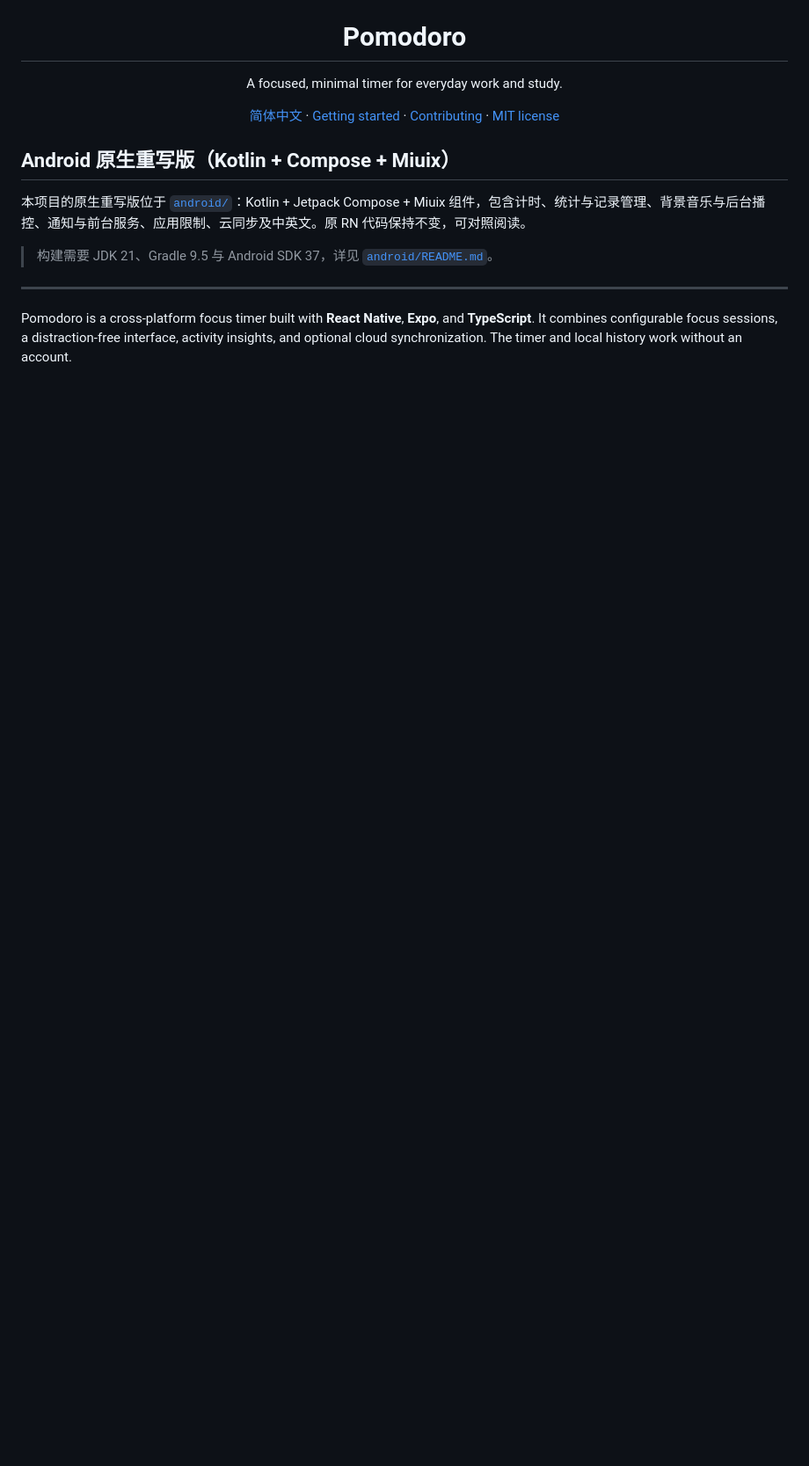
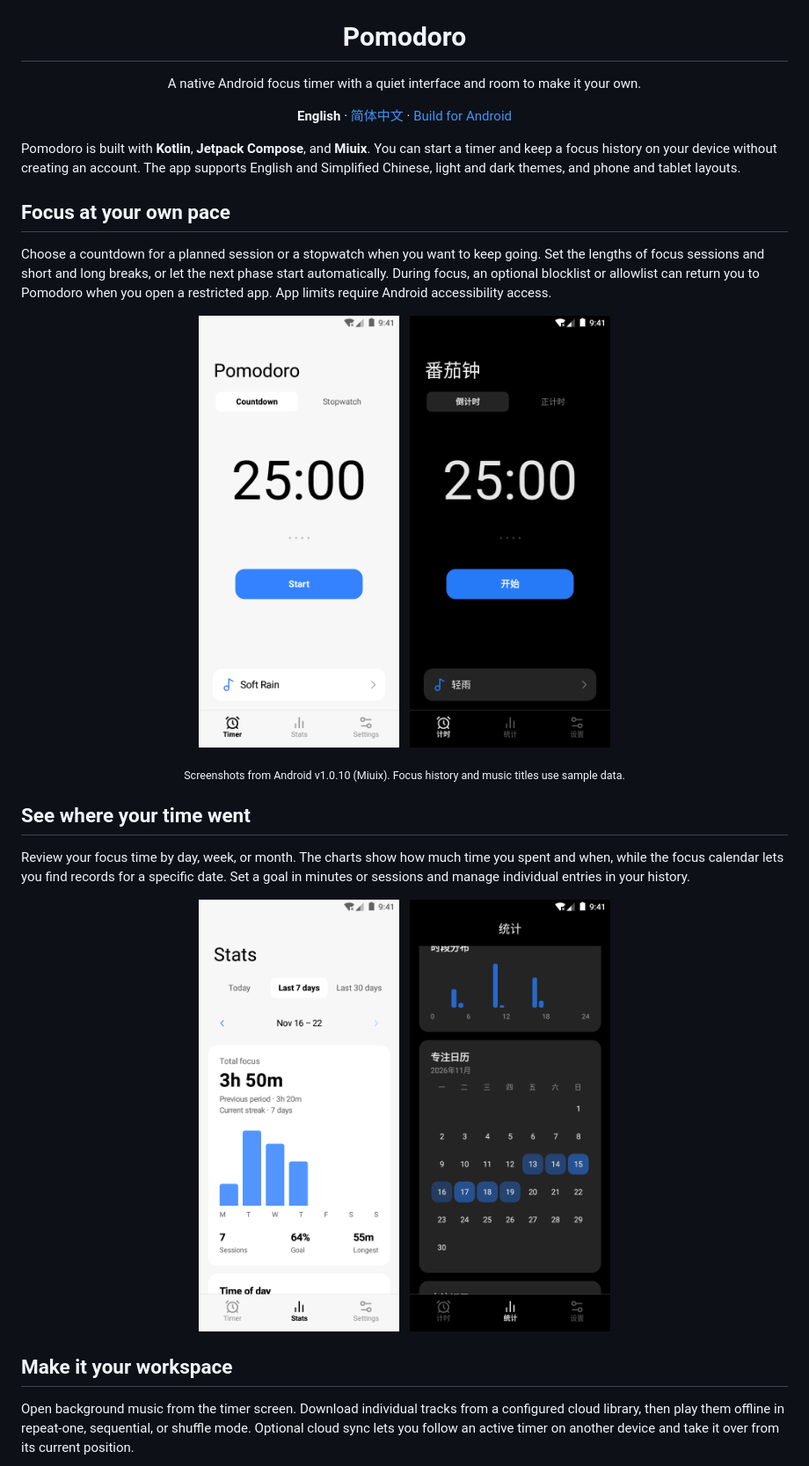
Before and after one commit to serotonin0228/pomodoro, a Markdown page: README.md, the part around one of its changes. Shown at 88% size. Rendered like a GitHub page; pictures changed too: docs/screenshots/android/calendar.png (added), docs/screenshots/android/statistics.png (added), docs/screenshots/android/timer-zh-dark.png (added); blank space fills up the shorter version.

Commit message:
Document the Miuix Android app in English and Chinese

```diff
--- a/README.md
+++ b/README.md
@@ -4,25 +4,37 @@
 
 <h1 align="center">Pomodoro</h1>
 
+<p align="center">A native Android focus timer with a quiet interface and room to make it your own.</p>
+
 <p align="center">
-  A focused, minimal timer for everyday work and study.
+  <strong>English</strong> · <a href="README.zh-CN.md">简体中文</a> · <a href="#build-for-android">Build for Android</a>
 </p>
 
+Pomodoro is built with **Kotlin**, **Jetpack Compose**, and **Miuix**. You can start a timer and keep a focus history on your device without creating an account. The app supports English and Simplified Chinese, light and dark themes, and phone and tablet layouts.
+
+## Focus at your own pace
+
+Choose a countdown for a planned session or a stopwatch when you want to keep going. Set the lengths of focus sessions and short and long breaks, or let the next phase start automatically. During focus, an optional blocklist or allowlist can return you to Pomodoro when you open a restricted app. App limits require Android accessibility access.
+
 <p align="center">
-  <a href="README.zh-CN.md">简体中文</a> ·
-  <a href="#getting-started">Getting started</a> ·
-  <a href="CONTRIBUTING.md">Contributing</a> ·
-  <a href="LICENSE">MIT license</a>
+  <a href="docs/screenshots/android/timer.png"><img src="docs/screenshots/android/timer.png" alt="Light mode countdown" width="228"></a>
+  &nbsp;
+  <a href="docs/screenshots/android/timer-zh-dark.png"><img src="docs/screenshots/android/timer-zh-dark.png" alt="Dark mode countdown in Simplified Chinese" width="228"></a>
 </p>
 
+<p align="center"><sub>Screenshots from Android v1.0.10 (Miuix). Focus history and music titles use sample data.</sub></p>
 
-## Android 原生重写版（Kotlin + Compose + Miuix）
+## See where your time went
 
-本项目的原生重写版位于 [`android/`](android/README.md)：Kotlin + Jetpack Compose + Miuix 组件，包含计时、统计与记录管理、背景音乐与后台播控、通知与前台服务、应用限制、云同步及中英文。原 RN 代码保持不变，可对照阅读。
+Review your focus time by day, week, or month. The charts show how much time you spent and when, while the focus calendar lets you find records for a specific date. Set a goal in minutes or sessions and manage individual entries in your history.
 
-> 构建需要 JDK 21、Gradle 9.5 与 Android SDK 37，详见 [`android/README.md`](android/README.md)。
+<p align="center">
+  <a href="docs/screenshots/android/statistics.png"><img src="docs/screenshots/android/statistics.png" alt="Focus statistics" width="228"></a>
+  &nbsp;
+  <a href="docs/screenshots/android/calendar.png"><img src="docs/screenshots/android/calendar.png" alt="Focus calendar" width="228"></a>
+</p>
 
----
+## Make it your workspace
 
-Pomodoro is a cross-platform focus timer built with **React Native**, **Expo**, and **TypeScript**. It combines configurable focus sessions, a distraction-free interface, activity insights, and optional cloud synchronization. The timer and local history work without an account.
+Open background music from the timer screen. Download individual tracks from a configured cloud library, then play them offline in repeat-one, sequential, or shuffle mode. Optional cloud sync lets you follow an active timer on another device and take it over from its current position.
 
```
Also changed, not shown: other parts of README.md (+13 -115 lines), README.zh-CN.md (+36 -120 lines), docs/screenshots/android/music.png (added), docs/screenshots/android/settings.png (added).
